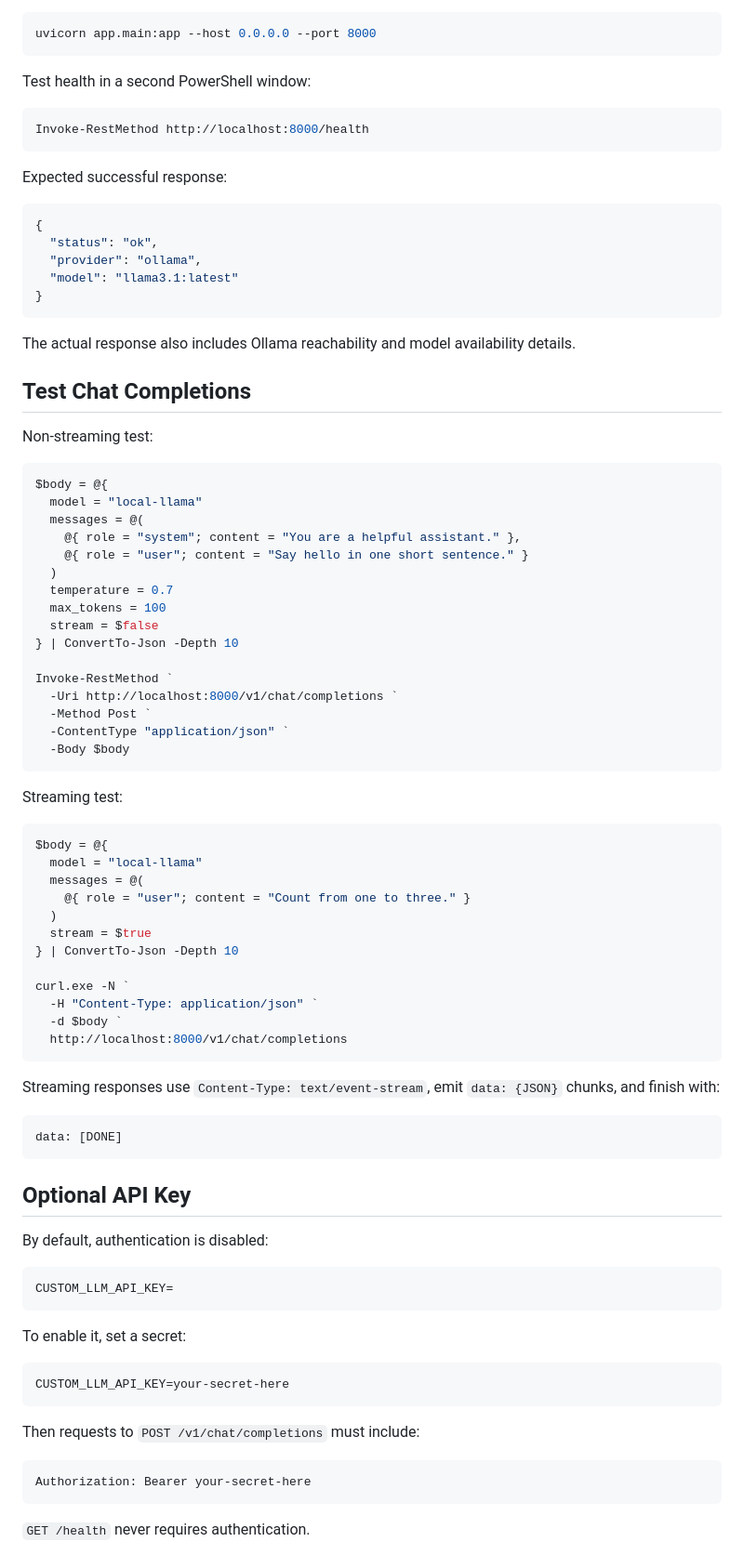
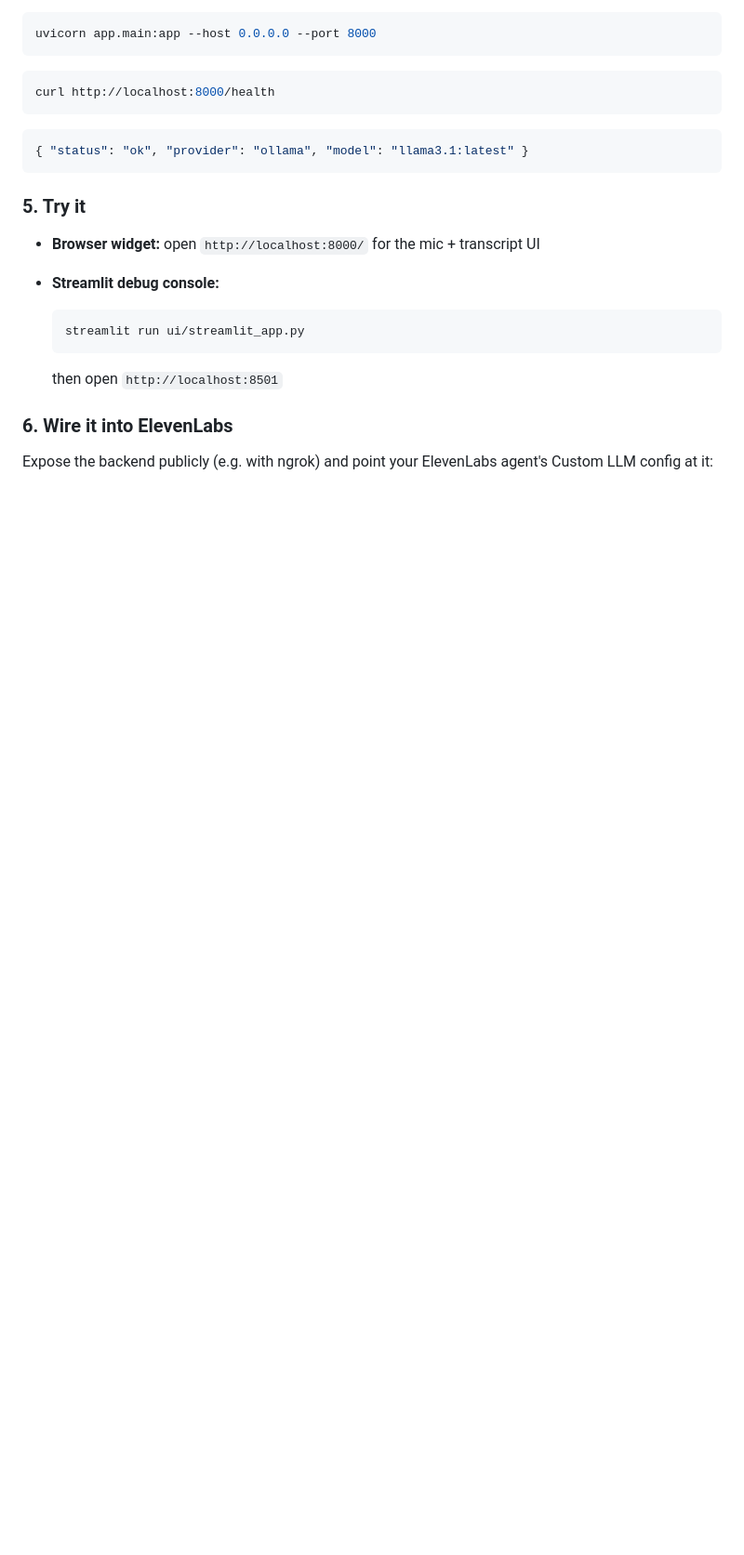
Before and after one commit to ahmedayman2825/LocalVoiceAI, a Markdown page: README.md, the part around one of its changes. Shown at 93% size. Rendered like a GitHub page; blank space fills up the shorter version.

````diff
--- a/README.md
+++ b/README.md
@@ -124,89 +145,26 @@ ollama pull llama3.1:latest
 uvicorn app.main:app --host 0.0.0.0 --port 8000
 ```
 
-Test health in a second PowerShell window:
-
-```powershell
-Invoke-RestMethod http://localhost:8000/health
+```bash
+curl http://localhost:8000/health
 ```
 
-Expected successful response:
-
 ```json
-{
-  "status": "ok",
-  "provider": "ollama",
-  "model": "llama3.1:latest"
-}
+{ "status": "ok", "provider": "ollama", "model": "llama3.1:latest" }
 ```
 
-The actual response also includes Ollama reachability and model availability details.
+### 5. Try it
 
-## Test Chat Completions
+- **Browser widget:** open `http://localhost:8000/` for the mic + transcript UI
+- **Streamlit debug console:**
 
-Non-streaming test:
+  ```bash
+  streamlit run ui/streamlit_app.py
+  ```
 
-```powershell
-$body = @{
-  model = "local-llama"
-  messages = @(
-    @{ role = "system"; content = "You are a helpful assistant." },
-    @{ role = "user"; content = "Say hello in one short sentence." }
-  )
-  temperature = 0.7
-  max_tokens = 100
-  stream = $false
-} | ConvertTo-Json -Depth 10
+  then open `http://localhost:8501`
 
-Invoke-RestMethod `
-  -Uri http://localhost:8000/v1/chat/completions `
-  -Method Post `
-  -ContentType "application/json" `
-  -Body $body
-```
+### 6. Wire it into ElevenLabs
 
-Streaming test:
+Expose the backend publicly (e.g. with ngrok) and point your ElevenLabs agent's Custom LLM config at it:
 
-```powershell
-$body = @{
-  model = "local-llama"
-  messages = @(
-    @{ role = "user"; content = "Count from one to three." }
-  )
-  stream = $true
-} | ConvertTo-Json -Depth 10
-
-curl.exe -N `
-  -H "Content-Type: application/json" `
-  -d $body `
-  http://localhost:8000/v1/chat/completions
-```
-
-Streaming responses use `Content-Type: text/event-stream`, emit `data: {JSON}` chunks, and finish with:
-
-```text
-data: [DONE]
-```
-
-## Optional API Key
-
-By default, authentication is disabled:
-
-```env
-CUSTOM_LLM_API_KEY=
-```
-
-To enable it, set a secret:
-
-```env
-CUSTOM_LLM_API_KEY=your-secret-here
-```
-
-Then requests to `POST /v1/chat/completions` must include:
-
-```text
-Authorization: Bearer your-secret-here
-```
-
-`GET /health` never requires authentication.
-
````
Also changed, not shown: other parts of README.md (+140 -153 lines).
